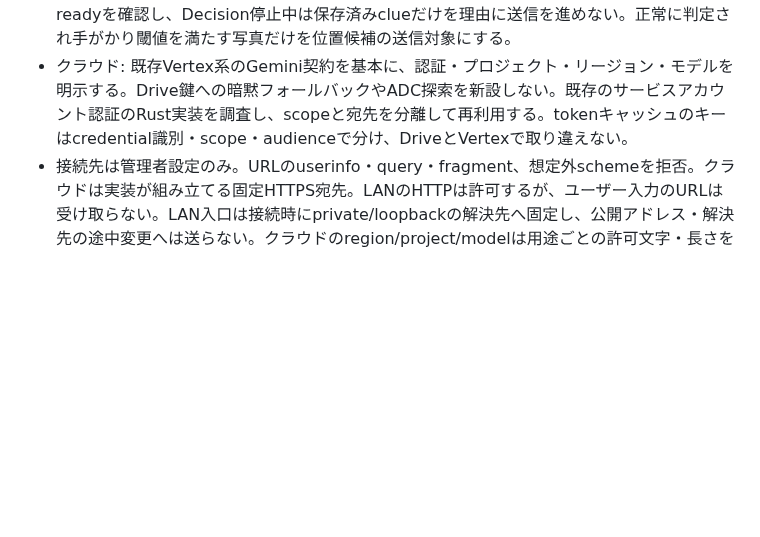
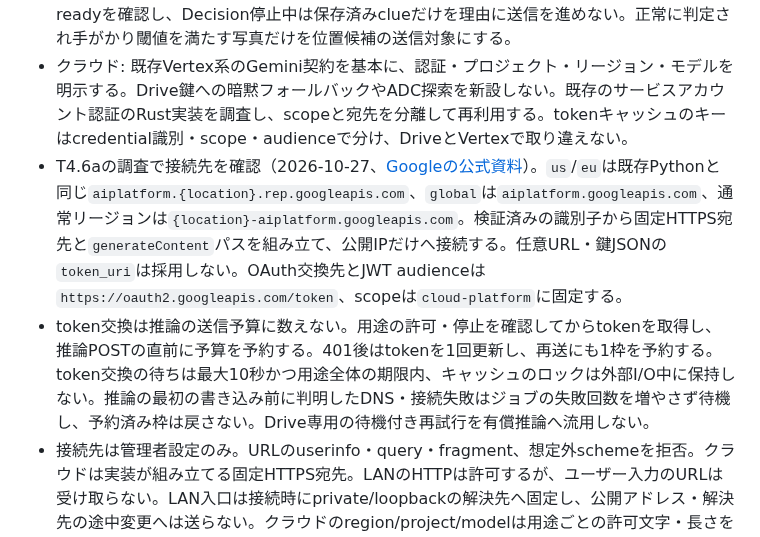
Before and after one commit to ysogabe/geoframe, a Markdown page: docs/rust-migration/p4-design.md, the part around the change. GitHub-like rendering; blank space fills up the shorter version.

Commit message:
docs: T4.6aの固定宛先と認証の実装判断を記録

```diff
--- a/docs/rust-migration/p4-design.md
+++ b/docs/rust-migration/p4-design.md
@@ -101,6 +101,8 @@ AIのjoinは既存と同じ最大10秒。HTTP終了、タイル掃除、同期
 - Discovery応答は能力・状態の確認に使う。返された任意のホスト・URLを写真の送信先として採用しない。APIパスは実装で許可したものと照合する。
 - Decision: `/llm-decision/health`と`/llm-decision/v1/systemone`。画像対応readyを確認する。1536px画像は1.6メガピクセル以下にも収める。未判定・実行中・一時的な利用不可が残る日は待つ。恒久エラー／上限到達の写真は判定済み・手がかりなしとして記録し、その画像を送らず日全体は進める。位置候補のクラウド送信前にもDecisionのavailable・画像対応readyを確認し、Decision停止中は保存済みclueだけを理由に送信を進めない。正常に判定され手がかり閾値を満たす写真だけを位置候補の送信対象にする。
 - クラウド: 既存Vertex系のGemini契約を基本に、認証・プロジェクト・リージョン・モデルを明示する。Drive鍵への暗黙フォールバックやADC探索を新設しない。既存のサービスアカウント認証のRust実装を調査し、scopeと宛先を分離して再利用する。tokenキャッシュのキーはcredential識別・scope・audienceで分け、DriveとVertexで取り違えない。
+- T4.6aの調査で接続先を確認（2026-10-27、[Googleの公式資料](https://docs.cloud.google.com/gemini-enterprise-agent-platform/resources/locations?hl=en)）。`us`/`eu`は既存Pythonと同じ`aiplatform.{location}.rep.googleapis.com`、`global`は`aiplatform.googleapis.com`、通常リージョンは`{location}-aiplatform.googleapis.com`。検証済みの識別子から固定HTTPS宛先と`generateContent`パスを組み立て、公開IPだけへ接続する。任意URL・鍵JSONの`token_uri`は採用しない。OAuth交換先とJWT audienceは`https://oauth2.googleapis.com/token`、scopeは`cloud-platform`に固定する。
+- token交換は推論の送信予算に数えない。用途の許可・停止を確認してからtokenを取得し、推論POSTの直前に予算を予約する。401後はtokenを1回更新し、再送にも1枠を予約する。token交換の待ちは最大10秒かつ用途全体の期限内、キャッシュのロックは外部I/O中に保持しない。推論の最初の書き込み前に判明したDNS・接続失敗はジョブの失敗回数を増やさず待機し、予約済み枠は戻さない。Drive専用の待機付き再試行を有償推論へ流用しない。
 - 接続先は管理者設定のみ。URLのuserinfo・query・fragment、想定外schemeを拒否。クラウドは実装が組み立てる固定HTTPS宛先。LANのHTTPは許可するが、ユーザー入力のURLは受け取らない。LAN入口は接続時にprivate/loopbackの解決先へ固定し、公開アドレス・解決先の途中変更へは送らない。クラウドのregion/project/modelは用途ごとの許可文字・長さを検証して組み立て、パスやホスト名への任意文字列の挿入を防ぐ。
 - **AI専用agentはリダイレクト上限0にし、3xxを契約不一致として扱う**。本文や認証情報が別の宛先へ転送されないようにする。既存net::agentのプロキシ自動読込をそのまま使わず、LANはプロキシを無効にする。クラウドのプロキシは管理者が明示した場合だけ。
 - 外部通信はwriter外の専用処理。Discoveryは2秒、対話的な文Embeddingは15秒、背景処理は用途別60〜180秒。接続は5秒まで。対話Embeddingの予約枠は背景の排他で塞がず、最大1要求を背景と並行して受け付ける。待っている対話要求を新しい背景要求より優先する。#93の受入に「背景1件＋新規文1件で文の応答15秒以内」を含め、上流が直列実行で満たせなければ、上流の優先制御・別実行枠が整うまで接続完了にしない。対話枠自身が満杯なら定型503で返し、HTTPワーカーは塞がない。
```
